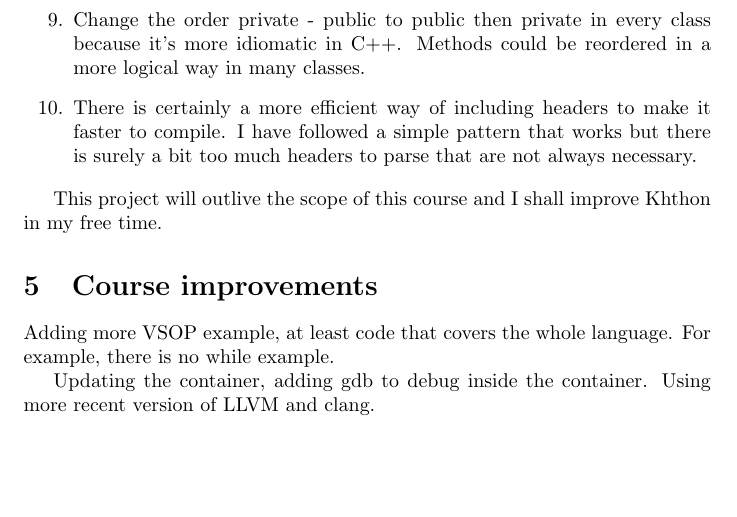
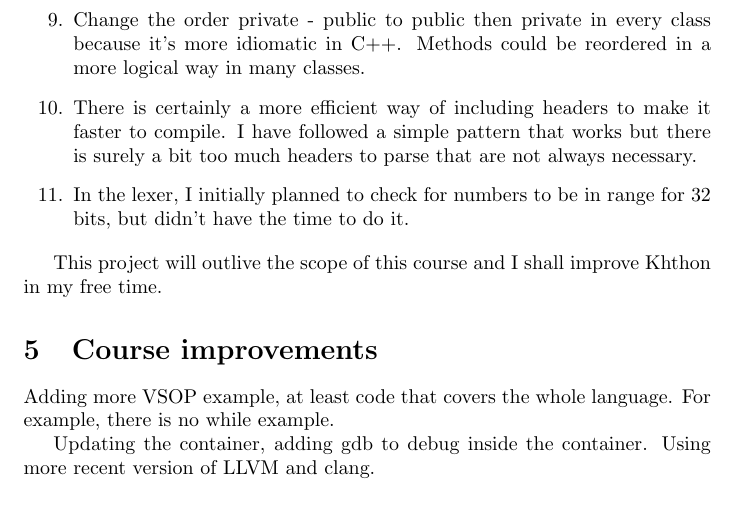
Before and after one commit to valerian20024/khthon, a LaTeX document (doc/report/report.tex): part of page 4 of 5, cut so that both start at the same text, the shorter picture padded with empty space. Compiled offline with pdfLaTeX.

Commit message:
Doc and tidy in the lexer.

```diff
--- a/doc/report/report.tex
+++ b/doc/report/report.tex
@@ -97,6 +97,7 @@ Now that I have more experience both in compiler design and in C++, there are ma
     \item Work on the test script and pipeline its execution using e.g. Github actions.
     \item Change the order private - public to public then private in every class because it's more idiomatic in C++. Methods could be reordered in a more logical way in many classes.
     \item There is certainly a more efficient way of including headers to make it faster to compile. I have followed a simple pattern that works but there is surely a bit too much headers to parse that are not always necessary.
+    \item In the lexer, I initially planned to check for numbers to be in range for 32 bits, but didn't have the time to do it.
 \end{enumerate}
 
 This project will outlive the scope of this course and I shall improve Khthon in my free time.
```
Also changed, not shown: 1 other file.
